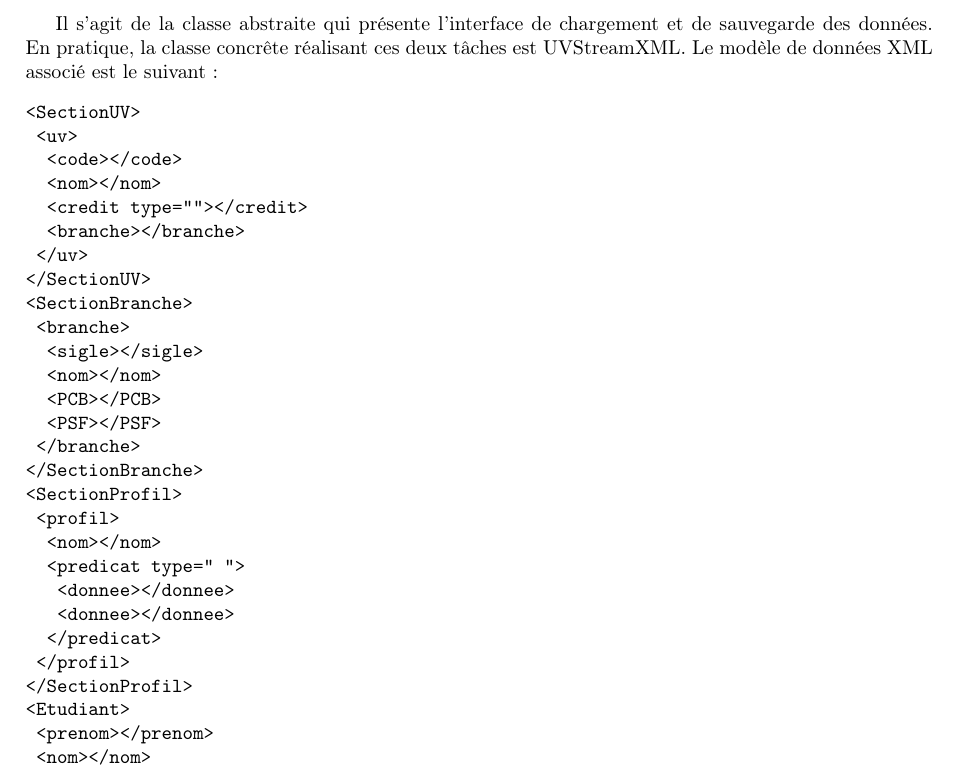
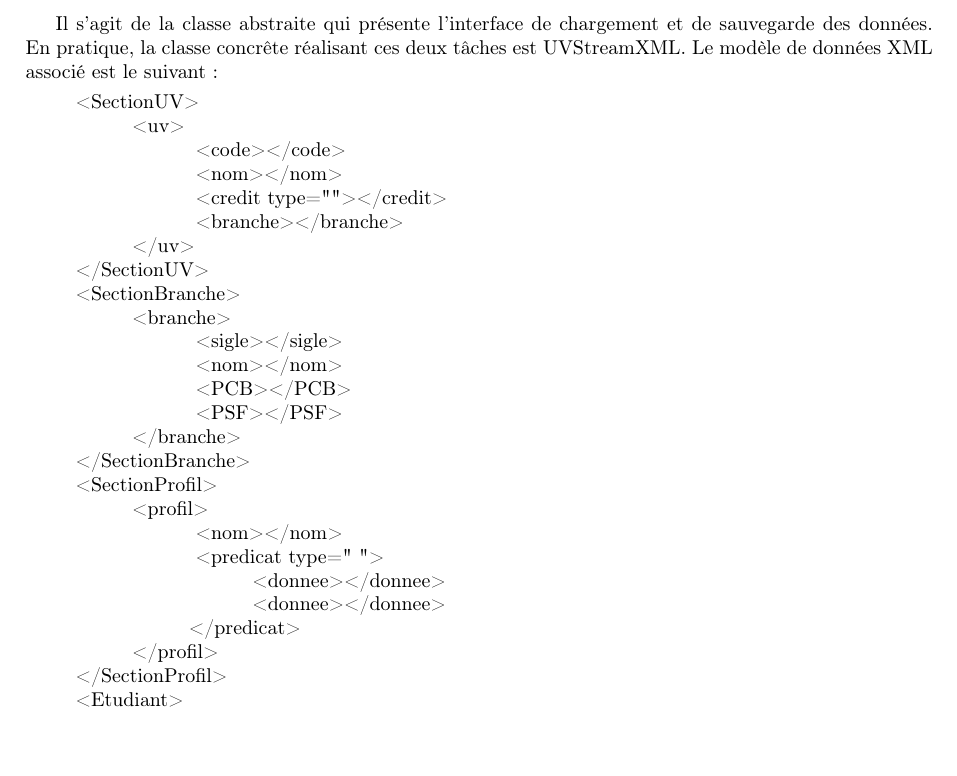
Before and after one commit to Shiroy/utprofiler, a LaTeX document (rapport_projet.tex): part of page 3 of 9, cut so that both start at the same text, the shorter picture padded with empty space. Compiled offline with pdfLaTeX.

Commit message:
Redaction partie 1 rapport

```diff
--- a/rapport_projet.tex
+++ b/rapport_projet.tex
@@ -58,37 +58,38 @@
 
 		Il s'agit de la classe abstraite qui présente l'interface de chargement et de sauvegarde des données.
 		En pratique, la classe concrête réalisant ces deux tâches est UVStreamXML. Le modèle de données XML associé est le suivant :
-		\begin{verbatim}
-<SectionUV>
-	<uv>
-		<code></code>
-		<nom></nom>
-		<credit type=""></credit>
-		<branche></branche>
-	</uv>
-</SectionUV>
-<SectionBranche>
-	<branche>
-		<sigle></sigle>
-		<nom></nom>
-		<PCB></PCB>
-		<PSF></PSF>
-	</branche>
-</SectionBranche>
-<SectionProfil>
-	<profil>
-		<nom></nom>
-		<predicat type=" ">
-			<donnee></donnee>
-			<donnee></donnee>
-		</predicat>
-	</profil>
-</SectionProfil>
-<Etudiant>
-	<prenom></prenom>
-	<nom></nom>
-</Etudiant>
-		\end{verbatim}
+		\begin{quote}
+
+<SectionUV>\\
+	\hspace*{1cm}<uv>\\
+	\hspace*{1cm}	\hspace*{1cm}<code></code>\\
+	\hspace*{1cm}	\hspace*{1cm}<nom></nom>\\
+	\hspace*{1cm}\hspace*{1cm}	<credit type=""></credit>\\
+	\hspace*{1cm}\hspace*{1cm}	<branche></branche>\\
+	\hspace*{1cm}</uv>\\
+</SectionUV>\\
+<SectionBranche>\\
+	\hspace*{1cm}<branche>\\
+	\hspace*{1cm}\hspace*{1cm}	<sigle></sigle>\\
+	\hspace*{1cm}\hspace*{1cm}	<nom></nom>\\
+	\hspace*{1cm}\hspace*{1cm}	<PCB></PCB>\\
+	\hspace*{1cm}\hspace*{1cm}	<PSF></PSF>\\
+	\hspace*{1cm}</branche>\\
+</SectionBranche>\\
+<SectionProfil>\\
+	\hspace*{1cm}<profil>\\
+	\hspace*{1cm}\hspace*{1cm}	<nom></nom>		\\
+	\hspace*{1cm}\hspace*{1cm}	<predicat type=" "> \\
+		\hspace*{1cm}\hspace*{1cm}\hspace*{1cm}	<donnee></donnee>\\
+		\hspace*{1cm}\hspace*{1cm}\hspace*{1cm}	<donnee></donnee>\\
+		\hspace*{1cm}\hspace*{1cm}</predicat>\\
+	\hspace*{1cm}</profil>\\
+</SectionProfil>\\
+<Etudiant>\\
+	\hspace*{1cm}<prenom></prenom>\\
+	\hspace*{1cm}<nom></nom>\\
+</Etudiant>\\
+		\end{quote}
 
 	L'attribut \emph{type} de la balise \emph{credit} d'une UV permet de stocker la catégorie d'une UV.
 	Les profils communs de branches et les profils spécifiques de filières sont stockés et gérés sous un même type de balise, en accord avec l'implémentation d'une classe Profil commune aux PCB et aux PSF.
```
Also changed, not shown: rapport_projet.tex (10 more changed lines).
